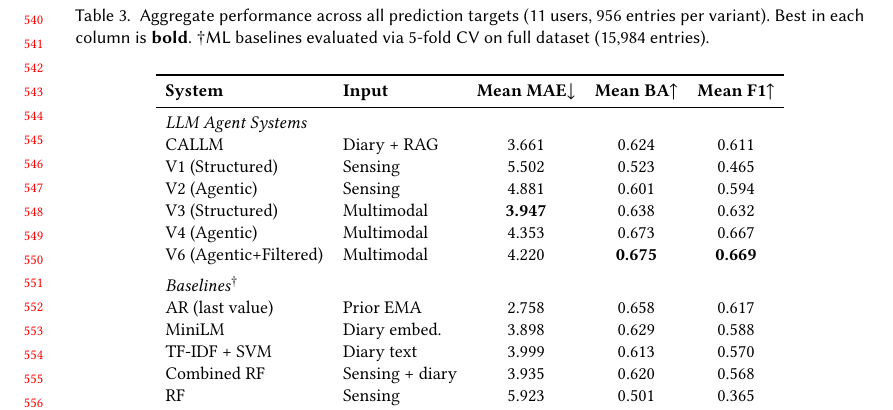
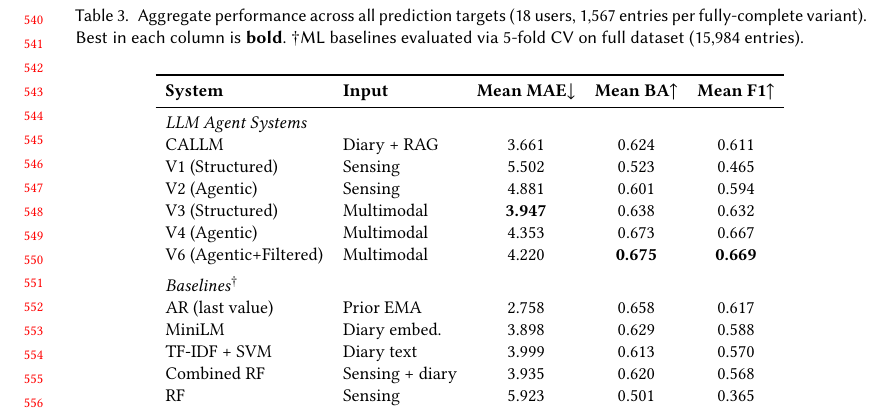
Before and after one commit to BarnesLab/proactive-affective-agent, a LaTeX paper (draft/main.tex): part of page 12 of 24, cut so that both start at the same text. Compiled offline with pdfLaTeX.

Commit message:
auto:  1 file changed, 1 insertion(+), 1 deletion(-)

```diff
--- a/draft/main.tex
+++ b/draft/main.tex
@@ -415,7 +415,7 @@ All LLM agents use Claude Sonnet (claude-sonnet-4-6) via the Claude Max subscrip
 Table~\ref{tab:main_results} and Figure~\ref{fig:ba_comparison} present aggregate results across all prediction targets. The agentic multimodal variants (V4, V6) achieve the highest overall balanced accuracy and F1, while the diary-based approaches (CALLM, V3) achieve lower continuous MAE.
 
 \begin{table}[t]
-\caption{Aggregate performance across all prediction targets (11 users, 956 entries per variant). Best in each column is \textbf{bold}. $\dagger$ML baselines evaluated via 5-fold CV on full dataset (15,984 entries).}
+\caption{Aggregate performance across all prediction targets (18 users, 1,567 entries per fully-complete variant). Best in each column is \textbf{bold}. $\dagger$ML baselines evaluated via 5-fold CV on full dataset (15,984 entries).}
 \label{tab:main_results}
 \small
 \begin{tabular}{llccc}
```
